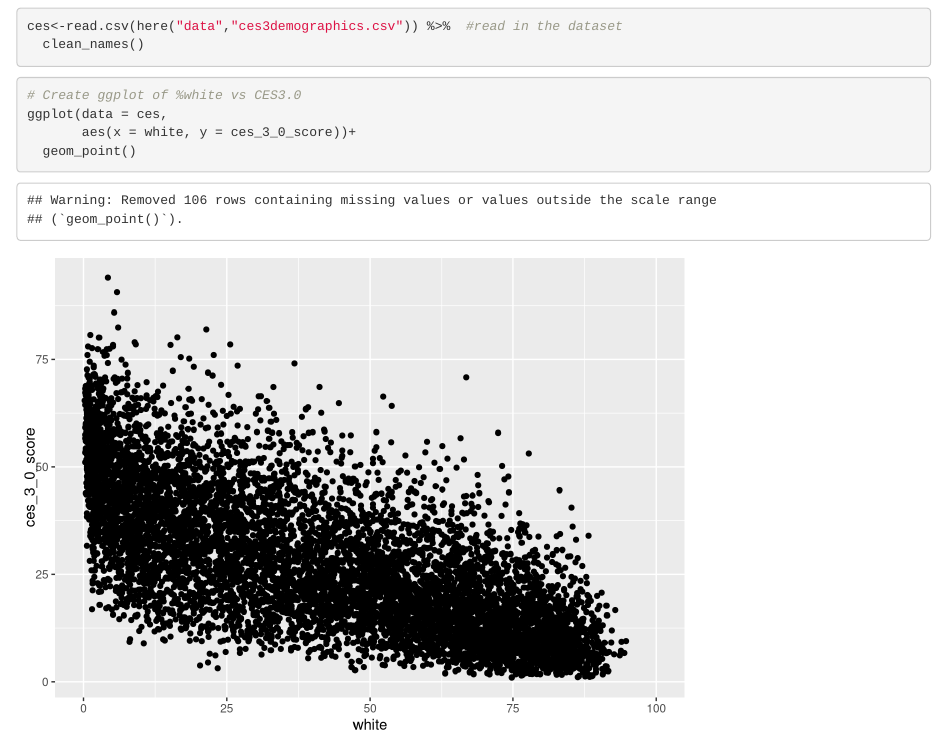
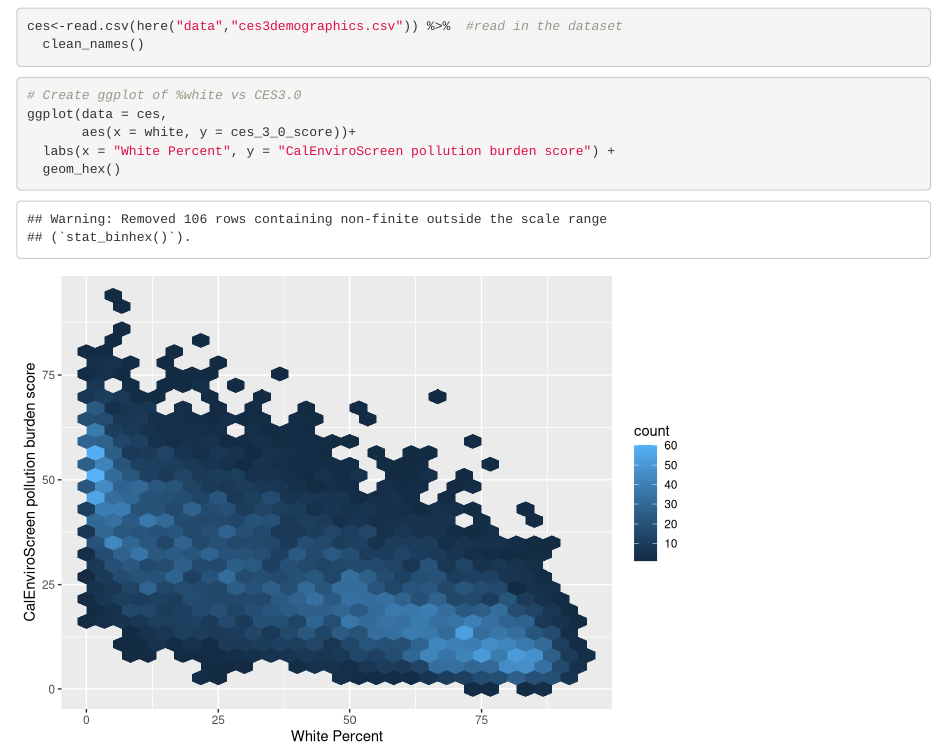
Before and after one commit to madfrick/ejscreen-group-26, an R Markdown document (src/group_26_ca_ej.Rmd): the page in a window 1100 px wide, from 120 px down. Rendered offline with R 4.5, knitr and Pandoc, with nearby package versions; column names are cleaned by a stand-in for the janitor package.

Commit message:
made it hex

````diff
--- a/src/group_26_ca_ej.Rmd
+++ b/src/group_26_ca_ej.Rmd
@@ -23,5 +24,6 @@ ces<-read.csv(here("data","ces3demographics.csv")) %>%  #read in the dataset
 # Create ggplot of %white vs CES3.0
 ggplot(data = ces,
        aes(x = white, y = ces_3_0_score))+
-  geom_point()
+  labs(x = "White Percent", y = "CalEnviroScreen pollution burden score") +
+  geom_hex()
 ```
````
Also changed, not shown: src/group_26_ca_ej.Rmd (1 more changed lines).
